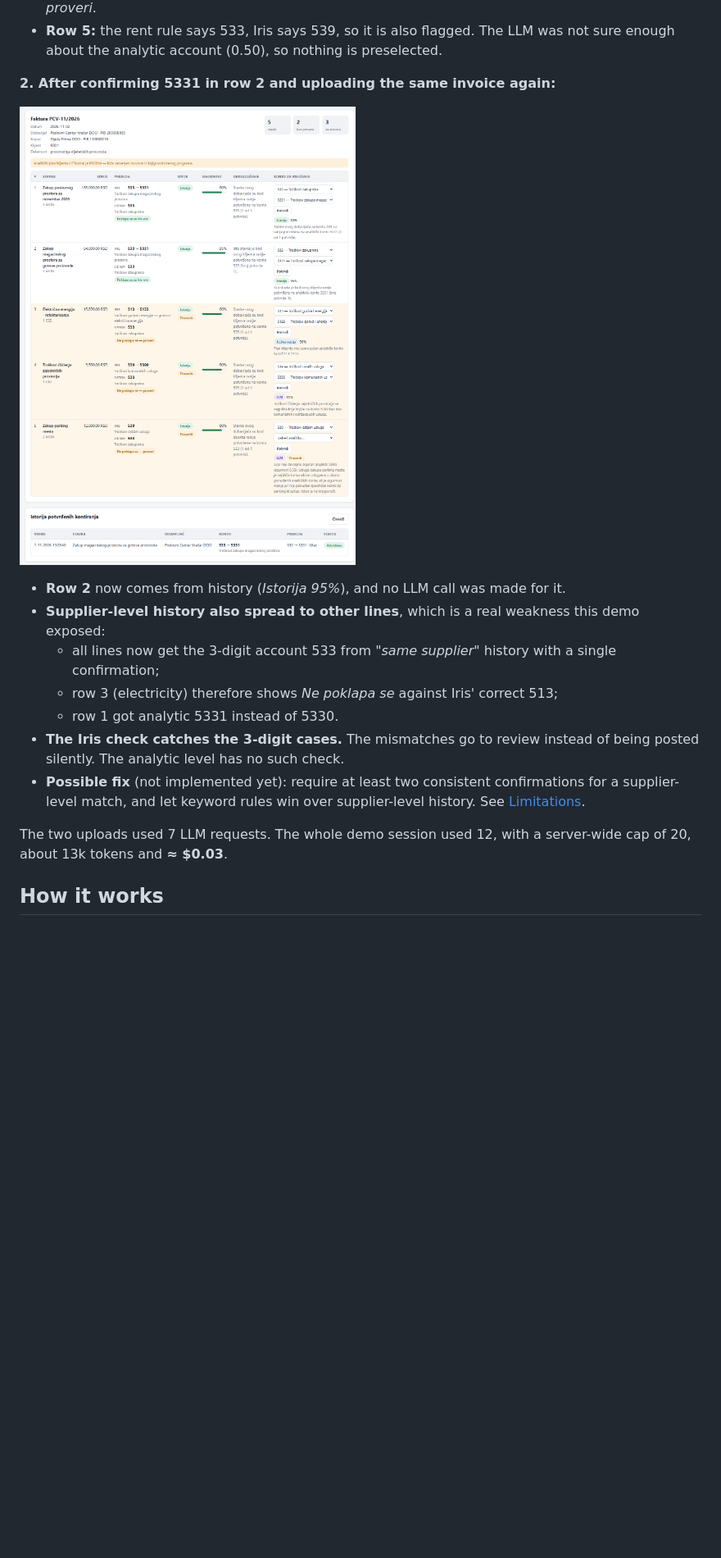
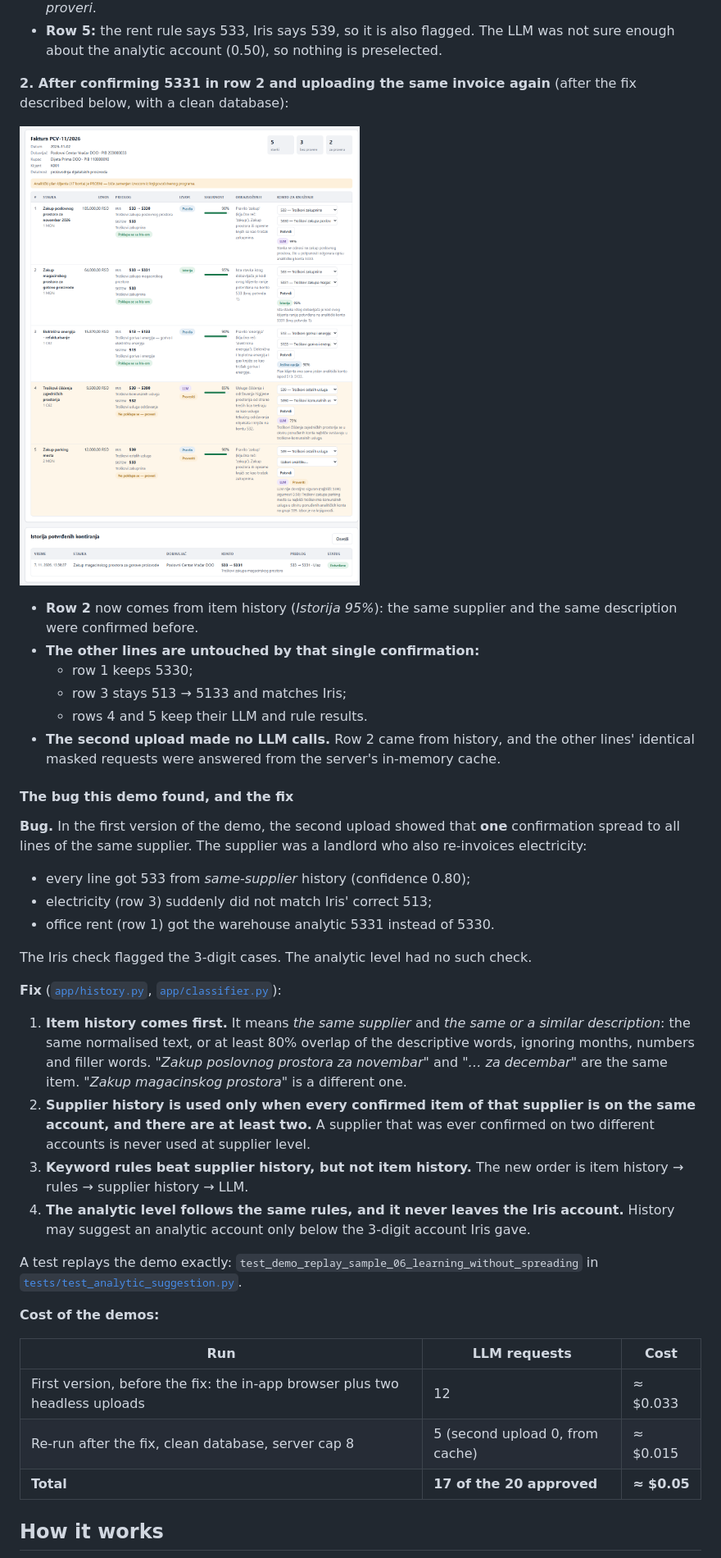
Before and after one commit to cupinaa/kontoai, a Markdown page: README.md, the part around one of its changes. Shown at 82% size. GitHub-like rendering; pictures changed too: docs/screenshots/02_drugo_ubacivanje.png; blank space fills up the shorter version.

```diff
--- a/README.md
+++ b/README.md
@@ -40,19 +40,41 @@ These are real runs with Gemini (`gemini-3.6-flash`) through the web page, on 20
 - **Row 4:** no rule applies, so the LLM proposed 532 against Iris' 539. It is flagged *Ne poklapa se — proveri*.
 - **Row 5:** the rent rule says 533, Iris says 539, so it is also flagged. The LLM was not sure enough about the analytic account (0.50), so nothing is preselected.
 
-**2. After confirming 5331 in row 2 and uploading the same invoice again:**
+**2. After confirming 5331 in row 2 and uploading the same invoice again** (after the fix described below, with a clean database):
 
 ![Second upload](docs/screenshots/02_drugo_ubacivanje.png)
 
-- **Row 2** now comes from history (*Istorija 95%*), and no LLM call was made for it.
-- **Supplier-level history also spread to other lines**, which is a real weakness this demo exposed:
-  - all lines now get the 3-digit account 533 from *"same supplier"* history with a single confirmation;
-  - row 3 (electricity) therefore shows *Ne poklapa se* against Iris' correct 513;
-  - row 1 got analytic 5331 instead of 5330.
-- **The Iris check catches the 3-digit cases.** The mismatches go to review instead of being posted silently. The analytic level has no such check.
-- **Possible fix** (not implemented yet): require at least two consistent confirmations for a supplier-level match, and let keyword rules win over supplier-level history. See [Limitations](#limitations).
+- **Row 2** now comes from item history (*Istorija 95%*): the same supplier and the same description were confirmed before.
+- **The other lines are untouched by that single confirmation:**
+  - row 1 keeps 5330;
+  - row 3 stays 513 → 5133 and matches Iris;
+  - rows 4 and 5 keep their LLM and rule results.
+- **The second upload made no LLM calls.** Row 2 came from history, and the other lines' identical masked requests were answered from the server's in-memory cache.
 
-The two uploads used 7 LLM requests. The whole demo session used 12, with a server-wide cap of 20, about 13k tokens and **≈ $0.03**.
+#### The bug this demo found, and the fix
+
+**Bug.** In the first version of the demo, the second upload showed that **one** confirmation spread to all lines of the same supplier. The supplier was a landlord who also re-invoices electricity:
+- every line got 533 from *same-supplier* history (confidence 0.80);
+- electricity (row 3) suddenly did not match Iris' correct 513;
+- office rent (row 1) got the warehouse analytic 5331 instead of 5330.
+
+The Iris check flagged the 3-digit cases. The analytic level had no such check.
+
+**Fix** ([`app/history.py`](app/history.py), [`app/classifier.py`](app/classifier.py)):
+1. **Item history comes first.** It means *the same supplier* and *the same or a similar description*: the same normalised text, or at least 80% overlap of the descriptive words, ignoring months, numbers and filler words. *"Zakup poslovnog prostora za novembar"* and *"… za decembar"* are the same item. *"Zakup magacinskog prostora"* is a different one.
+2. **Supplier history is used only when every confirmed item of that supplier is on the same account, and there are at least two.** A supplier that was ever confirmed on two different accounts is never used at supplier level.
+3. **Keyword rules beat supplier history, but not item history.** The new order is item history → rules → supplier history → LLM.
+4. **The analytic level follows the same rules, and it never leaves the Iris account.** History may suggest an analytic account only below the 3-digit account Iris gave.
+
+A test replays the demo exactly: `test_demo_replay_sample_06_learning_without_spreading` in [`tests/test_analytic_suggestion.py`](tests/test_analytic_suggestion.py).
+
+**Cost of the demos:**
+
+| Run | LLM requests | Cost |
+|---|---|---|
+| First version, before the fix: the in-app browser plus two headless uploads | 12 | ≈ $0.033 |
+| Re-run after the fix, clean database, server cap 8 | 5 (second upload 0, from cache) | ≈ $0.015 |
+| **Total** | **17 of the 20 approved** | **≈ $0.05** |
 
 ## How it works
 
```
Also changed, not shown: other parts of README.md (+20 -11 lines).
